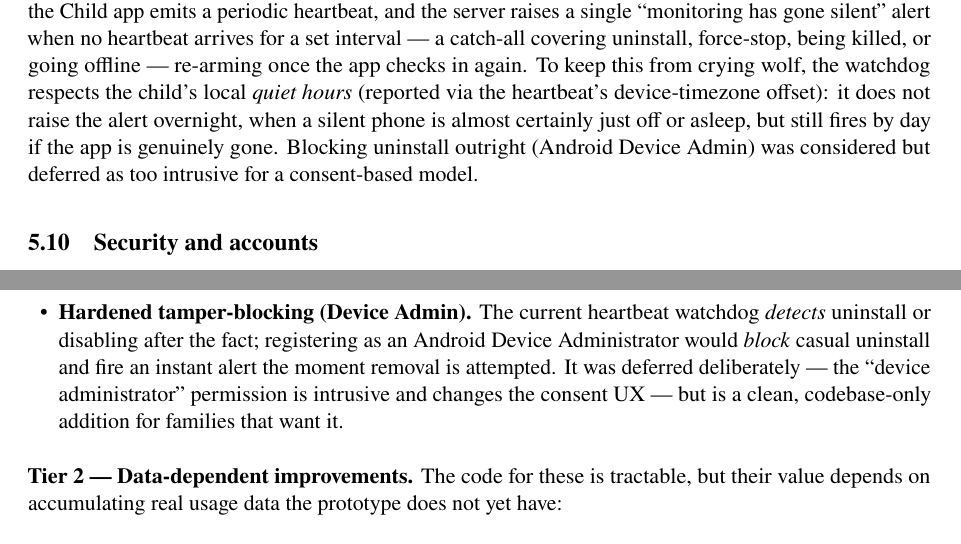
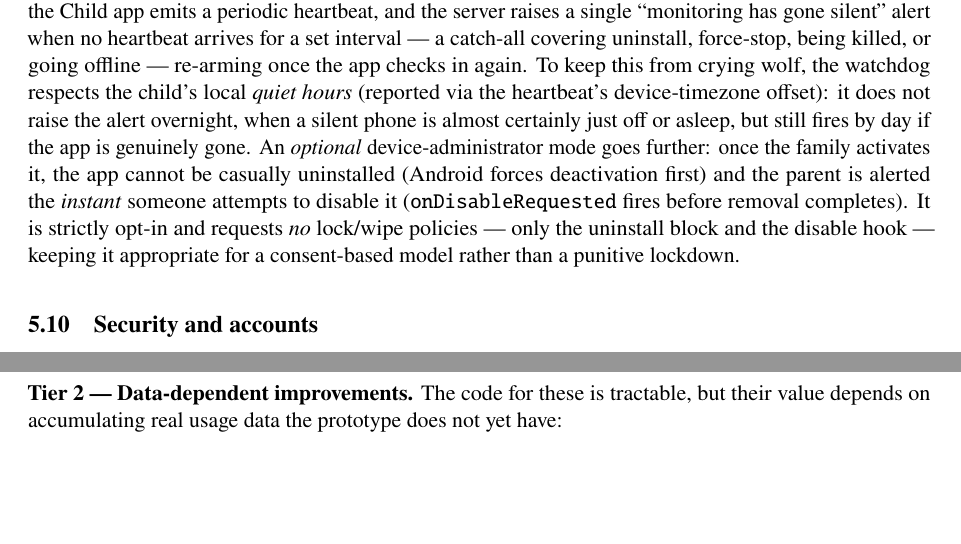
Before and after one commit to kaustubhagarwal21/gaming-addiction-detection-capstone, a LaTeX paper (docs/PROJECT_PAPER.tex): two parts of pages 9 and 12 of 13, joined at a grey line, cut so that both start at the same text, the shorter picture padded with empty space. Compiled offline with pdfLaTeX.

Commit message:
docs(paper): Device Admin now as-built (optional uninstall block + instant alert)

```diff
--- a/docs/PROJECT_PAPER.tex
+++ b/docs/PROJECT_PAPER.tex
@@ -464,8 +464,12 @@ offline --- re-arming once the app checks in again. To keep this from crying wol
 watchdog respects the child's local \emph{quiet hours} (reported via the heartbeat's
 device-timezone offset): it does not raise the alert overnight, when a silent phone is
 almost certainly just off or asleep, but still fires by day if the app is genuinely gone.
-Blocking uninstall outright (Android Device Admin) was considered but deferred as too
-intrusive for a consent-based model.
+An \emph{optional} device-administrator mode goes further: once the family activates it,
+the app cannot be casually uninstalled (Android forces deactivation first) and the parent
+is alerted the \emph{instant} someone attempts to disable it (\texttt{onDisableRequested}
+fires before removal completes). It is strictly opt-in and requests \emph{no} lock/wipe
+policies --- only the uninstall block and the disable hook --- keeping it appropriate for
+a consent-based model rather than a punitive lockdown.
 
 \subsection{Security and accounts}
 A family registers once and receives a unique family code; each child has a private
@@ -603,12 +607,6 @@ release:
   \item \textbf{Offline retry queue (reliability).} Persist failed uploads in a local
         outbox (Room/SQLite) with idempotent server-side de-duplication, so transient
         connectivity loss never drops a sample. Pure in-codebase work.
-  \item \textbf{Hardened tamper-blocking (Device Admin).} The current heartbeat watchdog
-        \emph{detects} uninstall or disabling after the fact; registering as an Android
-        Device Administrator would \emph{block} casual uninstall and fire an instant alert
-        the moment removal is attempted. It was deferred deliberately --- the
-        ``device administrator'' permission is intrusive and changes the consent UX --- but
-        is a clean, codebase-only addition for families that want it.
 \end{itemize}
 
 \textbf{Tier 2 --- Data-dependent improvements.}
```
Also changed, not shown: docs/PROJECT_PAPER.tex (2 more changed lines).
